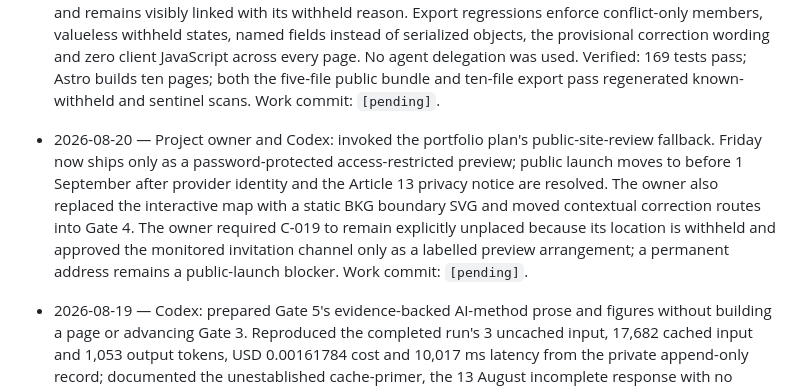
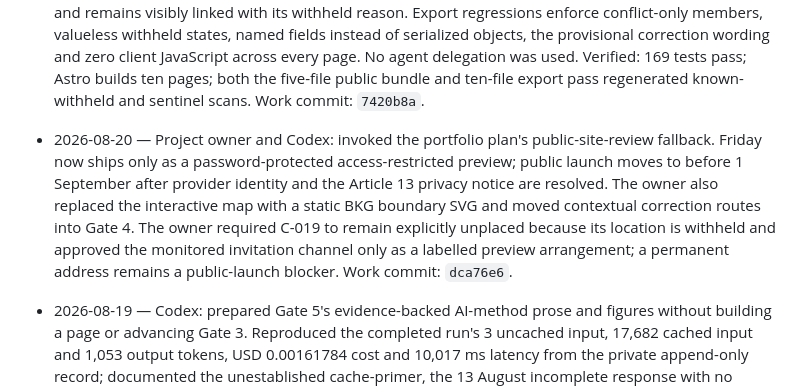
Before and after one commit to Gregjones1997/Berlin-Under-Construction, a Markdown page: docs/how-this-was-built.md, the part around the change. Drawn GitHub-style.

Commit message:
docs(build-log): record pre-design baseline hashes

```diff
--- a/docs/how-this-was-built.md
+++ b/docs/how-this-was-built.md
@@ -13,7 +13,7 @@ This document is the single newest-first timeline of how Berlin, Under Construct
   zero client JavaScript across every page. No agent delegation was used.
   Verified: 169 tests pass; Astro builds ten pages; both the five-file public
   bundle and ten-file export pass regenerated known-withheld and sentinel scans.
-  Work commit: `[pending]`.
+  Work commit: `7420b8a`.
 
 - 2026-08-20 — Project owner and Codex: invoked the portfolio plan's
   public-site-review fallback. Friday now ships only as a password-protected
@@ -23,7 +23,7 @@ This document is the single newest-first timeline of how Berlin, Under Construct
   contextual correction routes into Gate 4. The owner required C-019 to remain
   explicitly unplaced because its location is withheld and approved the
   monitored invitation channel only as a labelled preview arrangement; a
-  permanent address remains a public-launch blocker. Work commit: `[pending]`.
+  permanent address remains a public-launch blocker. Work commit: `dca76e6`.
 
 - 2026-08-19 — Codex: prepared Gate 5's evidence-backed AI-method prose and
   figures without building a page or advancing Gate 3. Reproduced the completed
```
